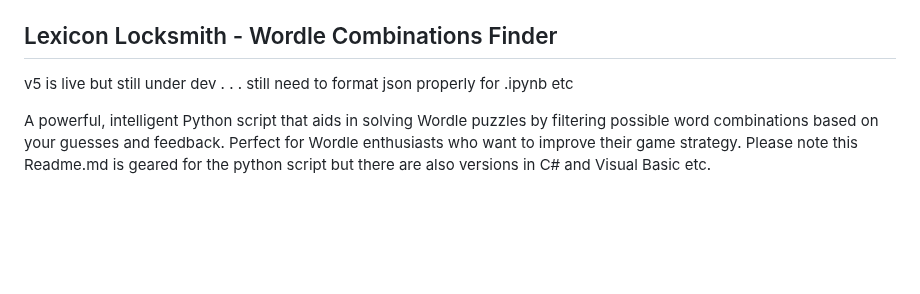
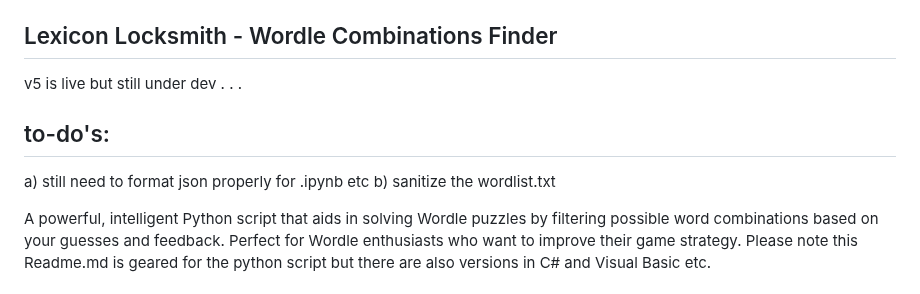
Before and after one commit to wifiknight45/lexicon_locksmith, a Markdown page: README.md, the part around the change. GitHub-like rendering; blank space fills up the shorter version.

```diff
--- a/README.md
+++ b/README.md
@@ -10,7 +10,12 @@
 
 ## Lexicon Locksmith - Wordle Combinations Finder
 
-v5 is live but still under dev . . . still need to format json properly for .ipynb etc
+v5 is live but still under dev . . .
+
+## to-do's:
+a) still need to format json properly for .ipynb etc
+b) sanitize the wordlist.txt
+
 
 A powerful, intelligent Python script that aids in solving Wordle puzzles by filtering possible word combinations based on your guesses and feedback. Perfect for Wordle enthusiasts who want to improve their game strategy. Please note this Readme.md is geared for the python script but there are also versions in C# and Visual Basic etc.
 
```
